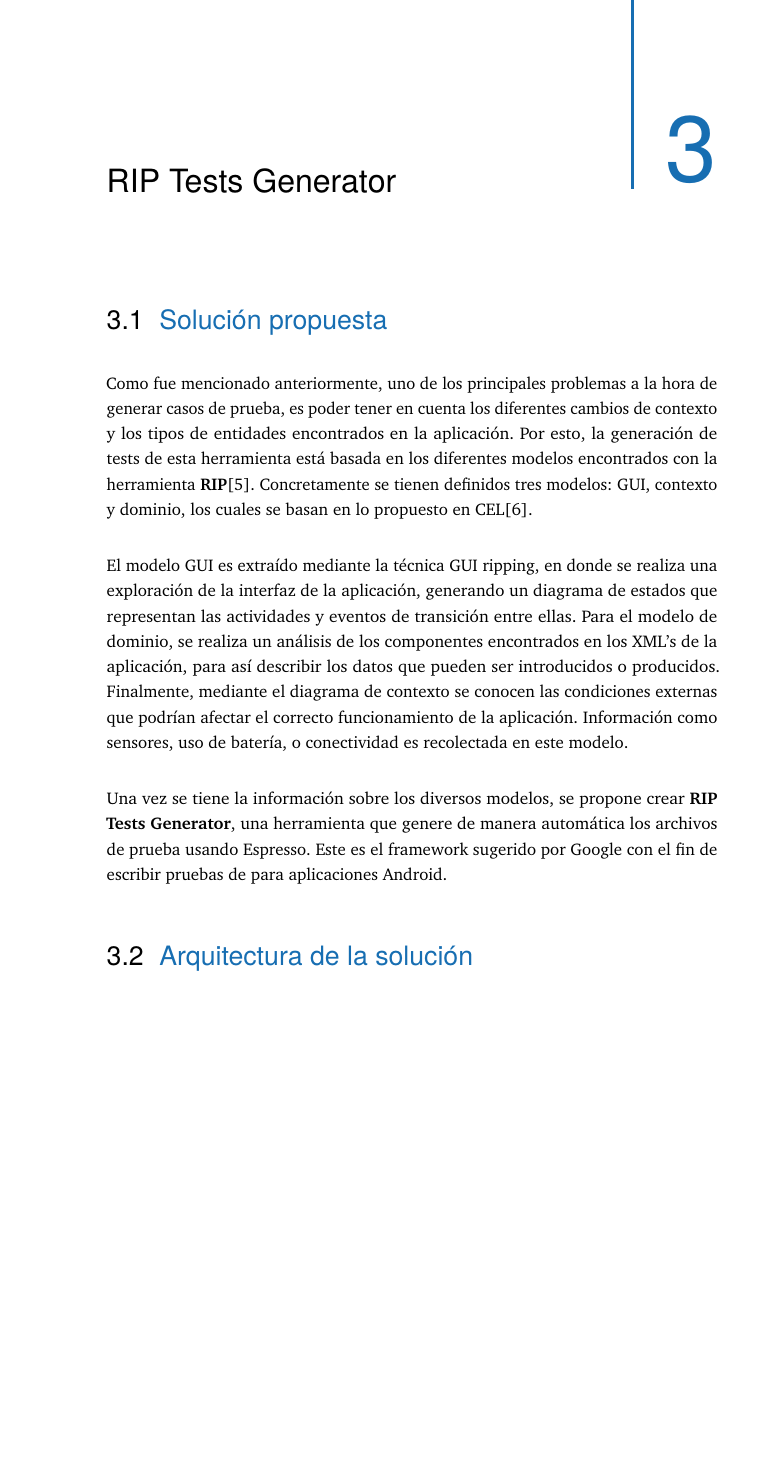
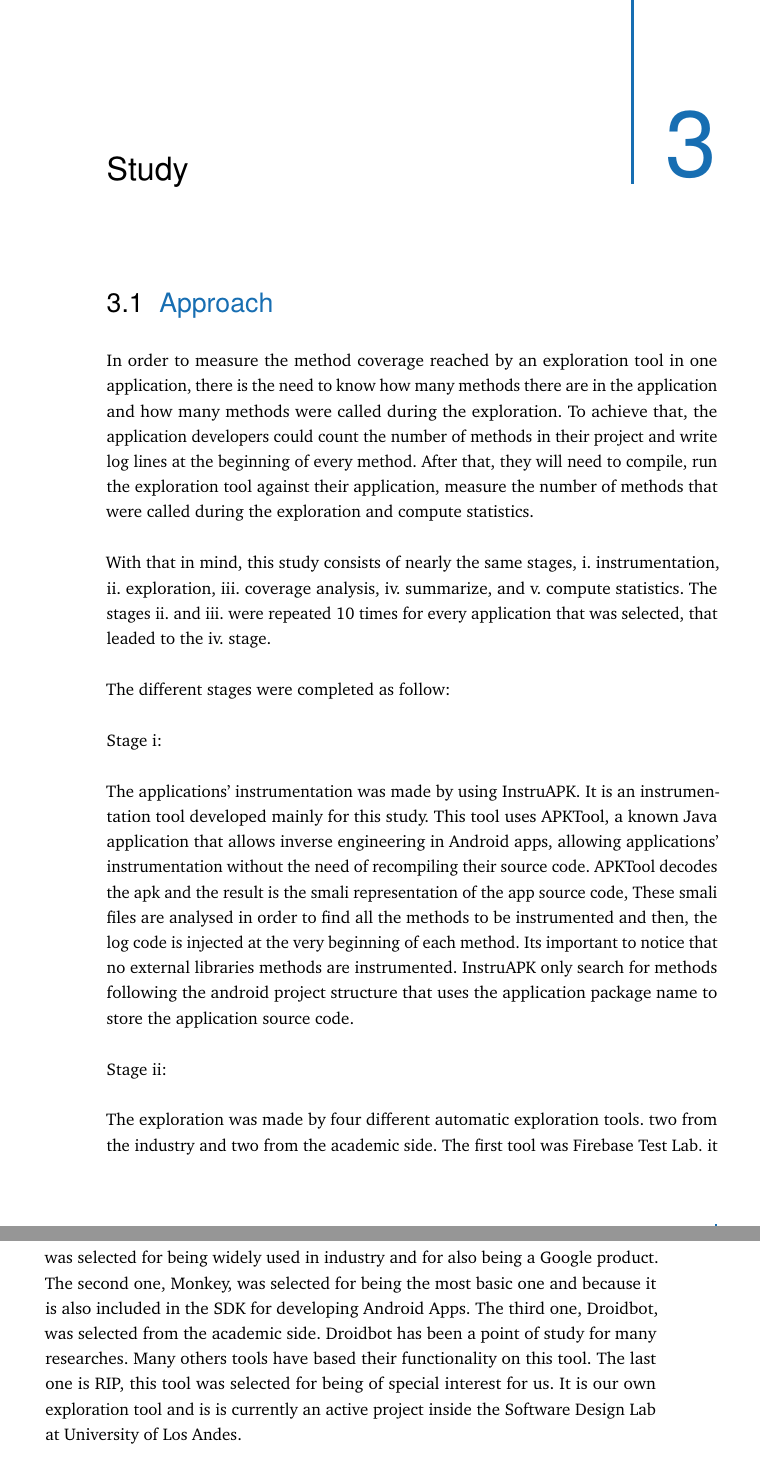
Before and after one commit to MichaelOsorio2017/UndergraduateThesis-MichaelOsorio, a LaTeX thesis (main.tex, which reads content/chapter-system.tex): part of page 13 of 25 before the commit and two parts of pages 13 and 14 of 27 after it, the two joined at a grey line, cut at the place of the change, the shorter picture padded with empty space. Compiled offline with pdfLaTeX.

Commit message:
writing study section

```diff
--- a/content/chapter-system.tex
+++ b/content/chapter-system.tex
@@ -1,9 +1,18 @@
-\chapter{RIP Tests Generator}
+\chapter{Study}
 \label{chapter3}
 
-\section{Solución propuesta}
-Como fue mencionado anteriormente, uno de los principales problemas a la hora de generar casos de prueba, es poder tener en cuenta los diferentes cambios de contexto y los tipos de entidades encontrados en la aplicación. Por esto, la generación de tests de esta herramienta está basada en los diferentes modelos encontrados con la herramienta  \textbf{RIP}\cite{LinanAutomatedApps}. Concretamente se tienen definidos tres modelos: GUI, contexto y dominio, los cuales se basan en lo propuesto en CEL\cite{Linares-Vasquez2017ContinuousTesting}.
+\section{Approach}
 
-El modelo GUI es extraído mediante la técnica GUI ripping, en donde se realiza una exploración de la interfaz de la aplicación, generando un diagrama de estados que representan las actividades y eventos de transición entre ellas. Para el modelo de dominio, se realiza un análisis de los componentes encontrados en los XML's de la aplicación, para así describir los datos que pueden ser introducidos o producidos. Finalmente, mediante el diagrama de contexto se conocen las condiciones externas que podrían afectar el correcto funcionamiento de la aplicación. Información como sensores,  uso de batería, o conectividad es recolectada en este modelo.
+In order to measure the method coverage reached by an exploration tool in one application, there is the need to know how many methods there are in the application and how many methods were called during the exploration. To achieve that, the application developers could count the number of methods in their project and write log lines at the beginning of every method. After that, they will need to compile, run the exploration tool against their application, measure the number of methods that were called during the exploration and compute statistics.
 
-Una vez se tiene la información sobre los diversos modelos, se propone crear \textbf{RIP Tests Generator}, una herramienta que genere de manera automática los archivos de prueba usando Espresso. Este es el framework sugerido por Google con el fin de escribir pruebas de para aplicaciones Android.
+With that in mind, this study consists of nearly the same stages, i. instrumentation, ii. exploration, iii. coverage analysis, iv. summarize, and v. compute statistics. The stages ii. and iii. were repeated 10 times for every application that was selected, that leaded to the iv. stage.
+
+The different stages were completed as follow:
+
+Stage i:
+
+The applications' instrumentation was made by using InstruAPK. It is an instrumentation tool developed mainly for this study. This tool uses APKTool, a known Java application that allows inverse engineering in Android apps, allowing applications' instrumentation without the need of recompiling their source code. APKTool decodes the apk and the result is the smali representation of the app source code, These smali files are analysed in order to find all the methods to be instrumented and then, the log code is injected at the very beginning of each method. Its important to notice that no external libraries methods are instrumented. InstruAPK only search for methods following the android project structure that uses the application package name to store the application source code.
+
+Stage ii:
+
+The exploration was made by four different automatic exploration tools. two from the industry and two from the academic side. The first tool was Firebase Test Lab. it was selected for being widely used in industry and for also being a Google product. The second one, Monkey, was selected for being the most basic one and because it is also included in the SDK for developing Android Apps. The third one, Droidbot, was selected from the academic side. Droidbot has been a point of study for many researches. Many others tools have based their functionality on this tool. The last one is RIP, this tool was selected for being of special interest for us. It is our own exploration tool and is is currently an active project inside the Software Design Lab at University of Los Andes.
@@ -13,4 +30,4 @@ Una vez se tiene la información sobre los diversos modelos, se propone crear \t
-\section{Arquitectura de la solución}
+\section{Approach Architecture}
 
 \textbf{RIP Tests Generator} genera tests después de que \textbf{RIP} termina la ejecución, lo que permite el desacoplamiento de las dos herramientas. En este caso, \textbf{RIP} \cite{LinanAutomatedApps} puede mejorar o cambiar sus algoritmos de exploración dinámica sobre aplicaciones móviles, manteniendo la compatibilidad con \textbf{RIP Tests Generator}. La figura \ref{procesoTests} presenta el resumen del proceso de generación de tests a partir de los archivos obtenidos mediante la ejecución de RIP.
 
--- a/main.tex
+++ b/main.tex
@@ -27,7 +27,7 @@
 \newcommand{\ie}{\textit{i.e.,}\xspace}
 \newcommand{\eg}{\textit{e.g.,}\xspace}
 \newcommand{\etc}{\textit{etc.}\xspace}
-\newcommand{\thesisTitle}{Comparison Among Automatic Android Application Exploration Tools}
+\newcommand{\thesisTitle}{Comparison Between Automatic Android Application Exploration Tools}
 \newcommand{\thesisName}{Michael Stiven Osorio Riaño}
 \newcommand{\thesisSubject}{Undergraduate Thesis}
 \newcommand{\thesisDate}{June, 2020}
```
Also changed, not shown: content/chapter-introduction.tex (+2 -0 lines), content/chapter-related-work.tex (+1 -1 lines), UndergraduateThesis-MichaelOsorio.pdf (added), content/chapter-system.tex (10 more changed lines).
